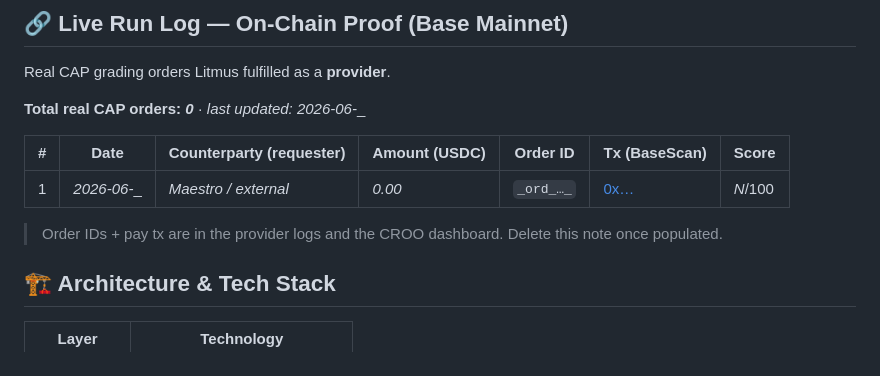
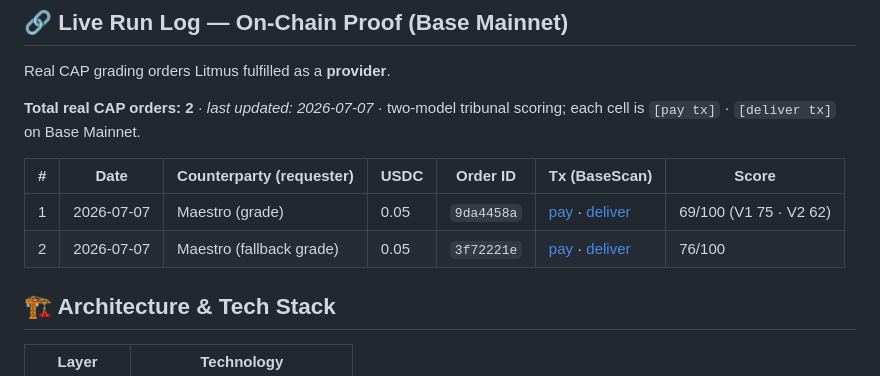
Before and after one commit to edycutjong/litmus, a Markdown page: README.md, the part around the change. GitHub-like rendering.

Commit message:
docs: populate Live Run Log with real on-chain CAP settlements (Base Mainnet, 2026-07-07)

```diff
--- a/README.md
+++ b/README.md
@@ -61,13 +61,12 @@ graph LR
 
 Real CAP grading orders Litmus fulfilled as a **provider**.
 
-**Total real CAP orders: _0_** · _last updated: 2026-06-__
+**Total real CAP orders: 2** · _last updated: 2026-07-07_ · two-model tribunal scoring; each cell is `[pay tx]` · `[deliver tx]` on Base Mainnet.
 
-| # | Date | Counterparty (requester) | Amount (USDC) | Order ID | Tx (BaseScan) | Score |
-|---|------|--------------------------|---------------|----------|---------------|-------|
-| 1 | _2026-06-__ | _Maestro / external_ | _0.00_ | `_ord_…_` | [0x…](https://basescan.org/tx/0x…) | _N_/100 |
-
-> Order IDs + pay tx are in the provider logs and the CROO dashboard. Delete this note once populated.
+| # | Date | Counterparty (requester) | USDC | Order ID | Tx (BaseScan) | Score |
+|---|------|--------------------------|------|----------|---------------|-------|
+| 1 | 2026-07-07 | Maestro (grade) | 0.05 | `9da4458a` | [pay](https://basescan.org/tx/0x920d1265b48f2d7552c15b4b0c9bec983244a86c69fad152911fb3827a1b401a) · [deliver](https://basescan.org/tx/0x0fe4027fbd04978498bf3ece48008735948957c5255aaf457c8d321b8ae56835) | 69/100 (V1 75 · V2 62) |
+| 2 | 2026-07-07 | Maestro (fallback grade) | 0.05 | `3f72221e` | [pay](https://basescan.org/tx/0xfc1099b5e9b589097c799219a129afcd4154eac453caab2c0731704d8048b3a1) · [deliver](https://basescan.org/tx/0x51d38da2a6ef96d82ff875c2b129f03670d196ed28b50f7f8fb6ee0d84a184bc) | 76/100 |
 
 ## 🏗️ Architecture & Tech Stack
 
```
